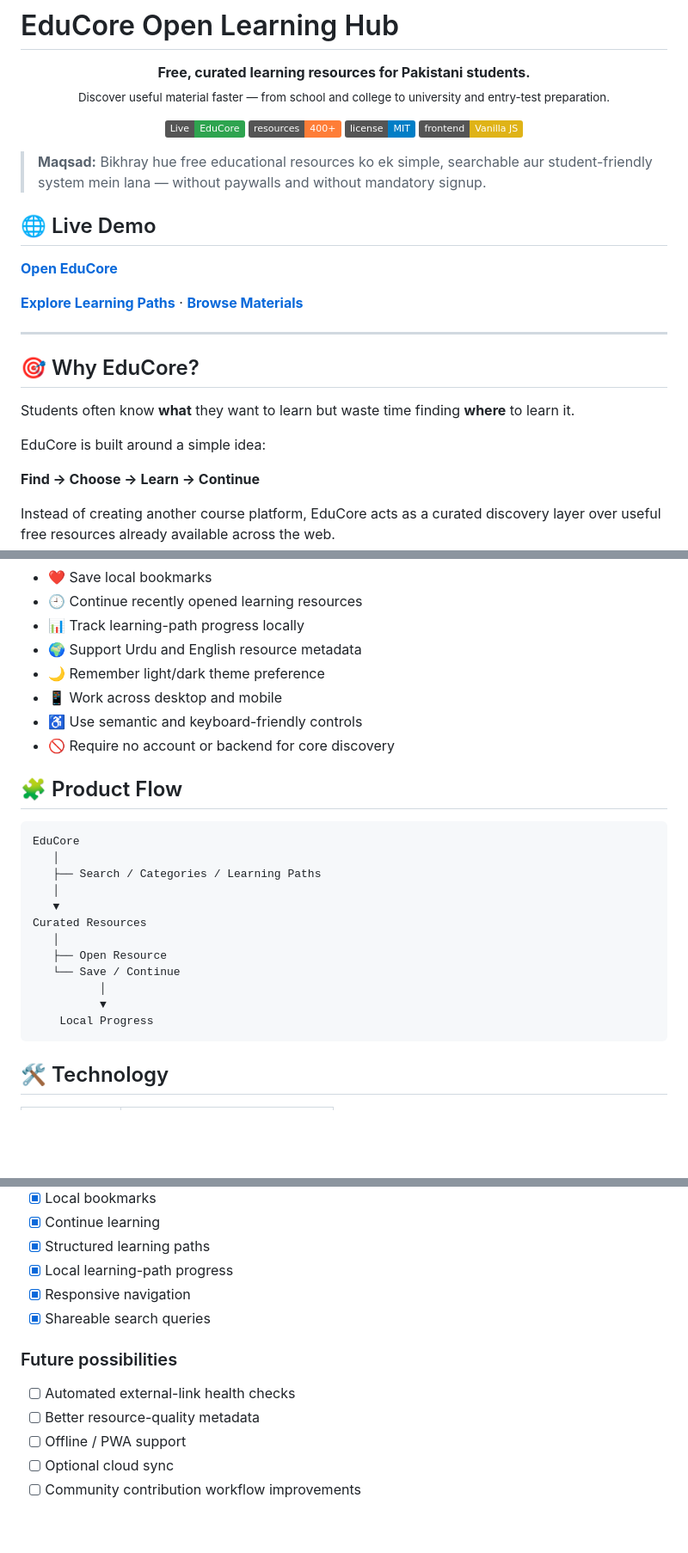
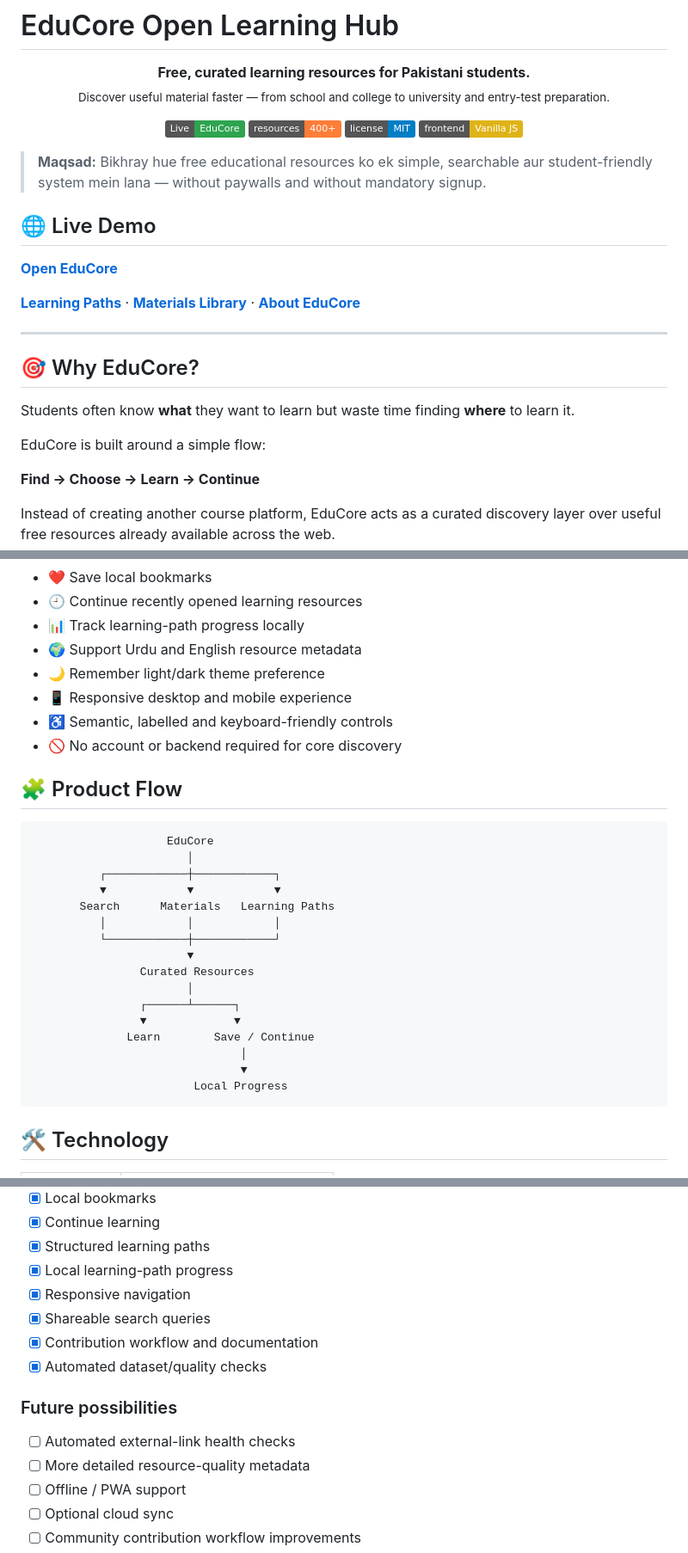
Before and after one commit to AliShah1029384756/educore-open-learning-hub, a Markdown page: README.md, 3 parts joined by grey strips. Shown at 86% size. Rendered like a GitHub page; badges without logos; blank space fills up the shorter version.

````diff
--- a/README.md
+++ b/README.md
@@ -18,7 +18,7 @@
 
 **[Open EduCore](https://alishah1029384756.github.io/educore-open-learning-hub/)**
 
-**[Explore Learning Paths](https://alishah1029384756.github.io/educore-open-learning-hub/learning-paths.html)** · **[Browse Materials](https://alishah1029384756.github.io/educore-open-learning-hub/materials-library.html)**
+**[Learning Paths](https://alishah1029384756.github.io/educore-open-learning-hub/learning-paths.html)** · **[Materials Library](https://alishah1029384756.github.io/educore-open-learning-hub/materials-library.html)** · **[About EduCore](https://alishah1029384756.github.io/educore-open-learning-hub/about.html)**
 
 ---
 
@@ -26,7 +26,7 @@
 
 Students often know **what** they want to learn but waste time finding **where** to learn it.
 
-EduCore is built around a simple idea:
+EduCore is built around a simple flow:
 
 **Find → Choose → Learn → Continue**
 
@@ -55,25 +55,29 @@ Instead of creating another course platform, EduCore acts as a curated discovery
 - 📊 Track learning-path progress locally
 - 🌍 Support Urdu and English resource metadata
 - 🌙 Remember light/dark theme preference
-- 📱 Work across desktop and mobile
-- ♿ Use semantic and keyboard-friendly controls
-- 🚫 Require no account or backend for core discovery
+- 📱 Responsive desktop and mobile experience
+- ♿ Semantic, labelled and keyboard-friendly controls
+- 🚫 No account or backend required for core discovery
 
 ## 🧩 Product Flow
 
 ```text
-EduCore
-   │
-   ├── Search / Categories / Learning Paths
-   │
-   ▼
-Curated Resources
-   │
-   ├── Open Resource
-   └── Save / Continue
-          │
-          ▼
-    Local Progress
+                    EduCore
+                       │
+          ┌────────────┼────────────┐
+          ▼            ▼            ▼
+       Search      Materials   Learning Paths
+          │            │            │
+          └────────────┼────────────┘
+                       ▼
+                Curated Resources
+                       │
+                ┌──────┴──────┐
+                ▼             ▼
+              Learn        Save / Continue
+                               │
+                               ▼
+                        Local Progress
 ```
 
 ## 🛠️ Technology
@@ -174,11 +183,13 @@ Progress is therefore **not synchronized between devices or browsers**.
 - [x] Local learning-path progress
 - [x] Responsive navigation
 - [x] Shareable search queries
+- [x] Contribution workflow and documentation
+- [x] Automated dataset/quality checks
 
 ### Future possibilities
 
 - [ ] Automated external-link health checks
-- [ ] Better resource-quality metadata
+- [ ] More detailed resource-quality metadata
 - [ ] Offline / PWA support
 - [ ] Optional cloud sync
 - [ ] Community contribution workflow improvements
````
Also changed, not shown: other parts of README.md (+26 -21 lines).
